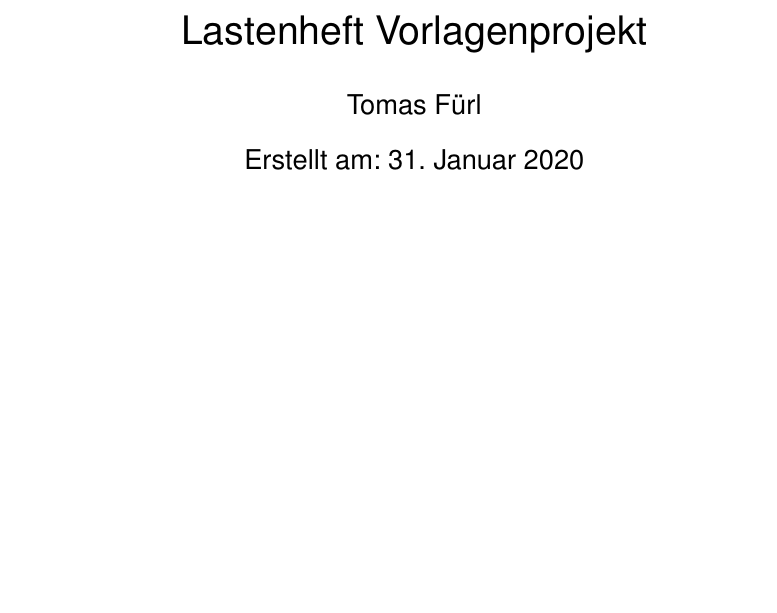
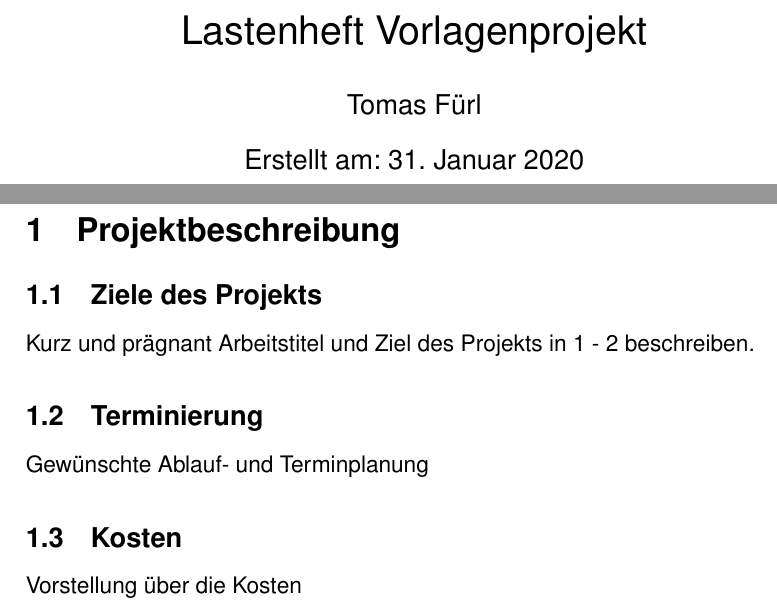
Before and after one commit to tomas-fuerl/VorlagenProjektmanagement, a LaTeX document (Lastenheft/Lastenheft.tex): part of the page before the commit and two parts of pages 1 and 2 of 2 after it, the two joined at a grey line, cut so that both start at the same text, the shorter picture padded with empty space. Compiled offline with pdfLaTeX.

Commit message:
Projektbeschreibung hinzugefügt

```diff
--- a/Lastenheft/Lastenheft.tex
+++ b/Lastenheft/Lastenheft.tex
@@ -14,7 +14,6 @@
 
 % Module nachladen
 \usepackage{tabu}
-\usepackage{}
 
 % Deklaration der Variablen
 \newcommand{\Projektname}{Vorlagenprojekt}
@@ -25,8 +24,16 @@
 \renewcommand\familydefault{\sfdefault}
 \begin{document}
 % Titelseite
-  \pagenumbering{gobble}
-  \maketitle
-  \newpage
-  \pagenumbering{arabic}
+    \pagenumbering{gobble}
+    \maketitle
+    \newpage
+    \pagenumbering{arabic}
+% Projektbeschreibung
+    \section{Projektbeschreibung}
+    \subsection{Ziele des Projekts}
+    Kurz und prägnant Arbeitstitel und Ziel des Projekts in 1 - 2 beschreiben.
+    \subsection{Terminierung}
+    Gewünschte Ablauf- und Terminplanung
+    \subsection{Kosten}
+    Vorstellung über die Kosten
 \end{document}
```
